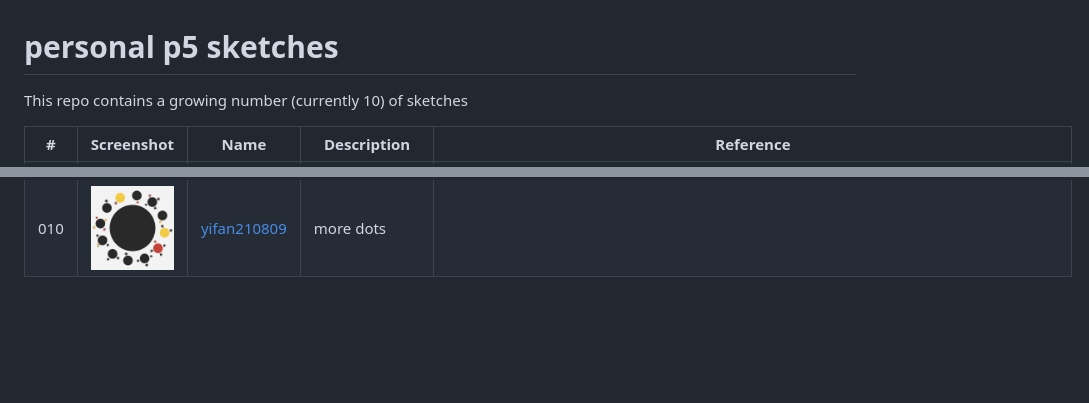
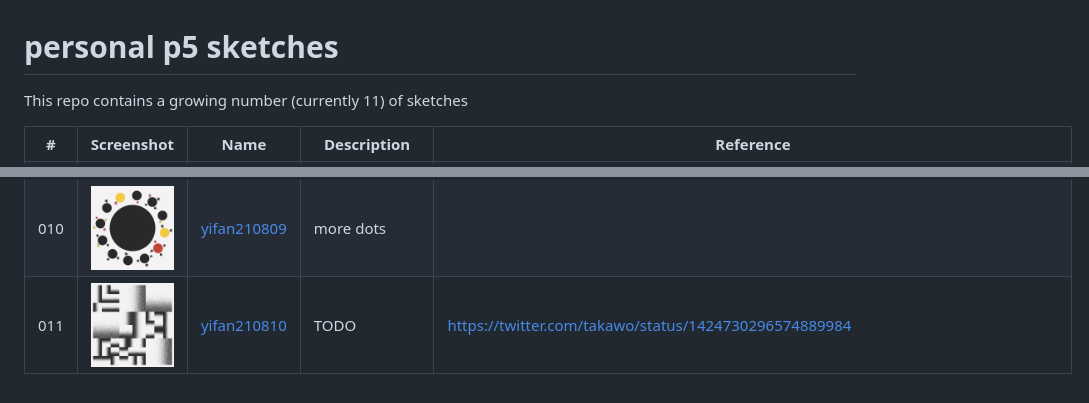
Before and after one commit to IvanWoo/p5-sketches, a Markdown page: README-SKETCHES.md, 2 parts joined by grey strips. Rendered like a GitHub page; pictures changed too: assets/yifan210810.png (added); blank space fills up the shorter version.

Commit message:
feat: add yifan210810

```diff
--- a/README-SKETCHES.md
+++ b/README-SKETCHES.md
@@ -1,7 +1,7 @@
 <!-- This file is autogenerated - DO NOT EDIT! -->
 # personal p5 sketches
 
-This repo contains a growing number (currently 10) of sketches
+This repo contains a growing number (currently 11) of sketches
 
 | #   | Screenshot                                        | Name                                         | Description                                                 | Reference                                                                     |
 | --- | ------------------------------------------------- | -------------------------------------------- | ----------------------------------------------------------- | ----------------------------------------------------------------------------- |
@@ -15,3 +15,4 @@ This repo contains a growing number (currently 10) of sketches
 | 008 | <img src="./assets/yifan210804.png" width="240"/> | [yifan210804](./src/sketches/yifan210804.ts) | stack up!                                                   |                                                                               |
 | 009 | <img src="./assets/yifan210806.png" width="240"/> | [yifan210806](./src/sketches/yifan210806.ts) | dots                                                        |                                                                               |
 | 010 | <img src="./assets/yifan210809.png" width="240"/> | [yifan210809](./src/sketches/yifan210809.ts) | more dots                                                   |                                                                               |
+| 011 | <img src="./assets/yifan210810.png" width="240"/> | [yifan210810](./src/sketches/yifan210810.ts) | TODO                                                        | https://twitter.com/takawo/status/1424730296574889984                         |
```
Also changed, not shown: 4 other files.
